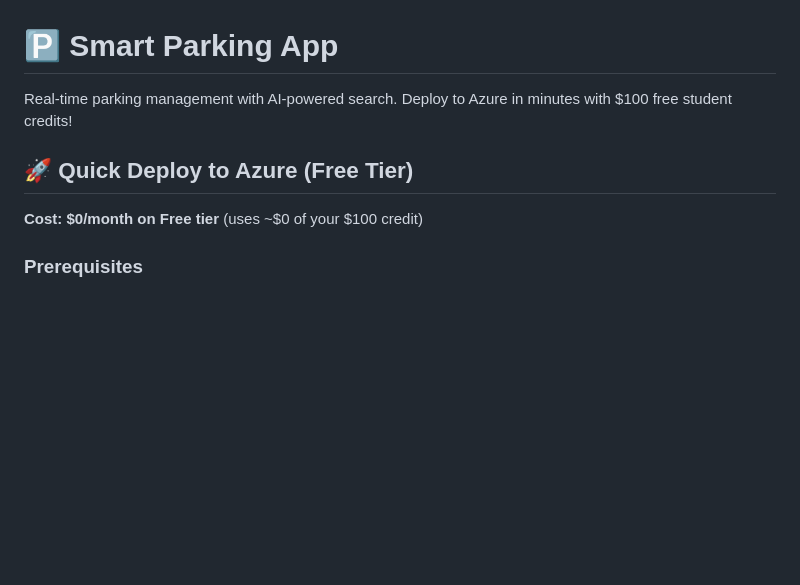
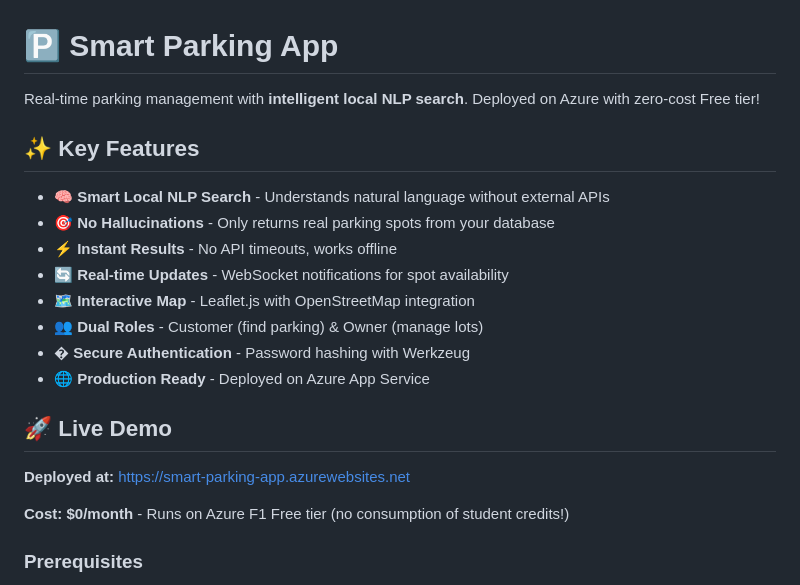
Before and after one commit to DefinitelyNotABot-del/smart-parking-app, a Markdown page: README.md, the part around the change printed below. Drawn GitHub-style; blank space fills up the shorter version.

```diff
--- a/README.md
+++ b/README.md
@@ -1,10 +1,23 @@
 # 🅿️ Smart Parking App
 
-Real-time parking management with AI-powered search. Deploy to Azure in minutes with $100 free student credits!
+Real-time parking management with **intelligent local NLP search**. Deployed on Azure with zero-cost Free tier!
 
-## 🚀 Quick Deploy to Azure (Free Tier)
+## ✨ Key Features
 
-**Cost: $0/month on Free tier** (uses ~$0 of your $100 credit)
+- 🧠 **Smart Local NLP Search** - Understands natural language without external APIs
+- 🎯 **No Hallucinations** - Only returns real parking spots from your database
+- ⚡ **Instant Results** - No API timeouts, works offline
+- 🔄 **Real-time Updates** - WebSocket notifications for spot availability
+- 🗺️ **Interactive Map** - Leaflet.js with OpenStreetMap integration
+- 👥 **Dual Roles** - Customer (find parking) & Owner (manage lots)
+- � **Secure Authentication** - Password hashing with Werkzeug
+- 🌐 **Production Ready** - Deployed on Azure App Service
+
+## 🚀 Live Demo
+
+**Deployed at:** https://smart-parking-app.azurewebsites.net
+
+**Cost: $0/month** - Runs on Azure F1 Free tier (no consumption of student credits!)
 
 ### Prerequisites
 - Azure student account ($100 credit)
```
Also changed, not shown: other parts of README.md (+97 -1 lines).
